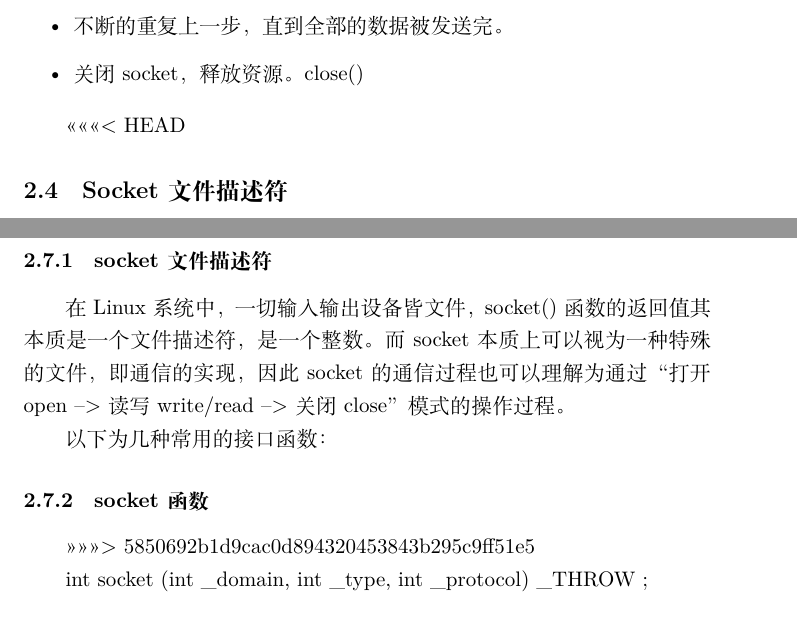
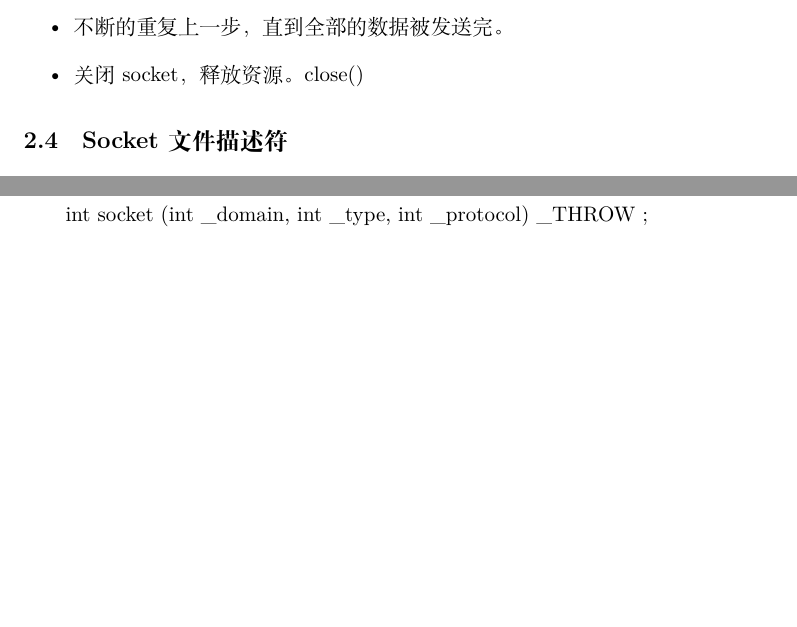
Before and after one commit to Xiaodiana0308/Network_Programming, a LaTeX document (wangluozhishi.tex): two parts of pages 6 and 11 of 11 before the commit and two parts of pages 6 and 10 of 11 after it, joined at a grey line, cut so that both start at the same text, the shorter picture padded with empty space. Compiled offline with XeLaTeX.

Commit message:
Merge branch 'master' of https://github.com/Xiaodiana0308/Network_Programming

```diff
--- a/wangluozhishi.tex
+++ b/wangluozhishi.tex
@@ -191,7 +191,6 @@ socket提供了流（stream）和数据报（datagram）两种通信机制，即
     \item 关闭socket，释放资源。close()
 \end{itemize}
 
-<<<<<<< HEAD
 \subsection{Socket文件描述符}
 
 在Linux系统中，一切输入输出设备皆文件。而socket本质上可以视为一种特殊的文件，即通信的实现，因此socket的通信过程也可以理解为通过“打开open –> 读写write/read –> 关闭close”模式的操作过程。
@@ -366,17 +365,6 @@ sockfd：服务端socket描述字。
 addrlen：表示服务端addr结构体的大小。
 
 使用：\textcolor{red}{bind(listenfd,(struct sockaddr *)\&servaddr,sizeof(servaddr))；}
-=======
-\subsection{客户端服务端程序概要}
-
-\subsubsection{socket文件描述符}
-
-在Linux系统中，一切输入输出设备皆文件，socket()函数的返回值其本质是一个文件描述符，是一个整数。而socket本质上可以视为一种特殊的文件，即通信的实现，因此socket的通信过程也可以理解为通过“打开open –> 读写write/read –> 关闭close”模式的操作过程。
-
-以下为几种常用的接口函数：
-
-\subsubsection{socket函数}
->>>>>>> 5850692b1d9cac0d894320453843b295c9ff51e5
 
 
 
```
Also changed, not shown: wangluozhishi.pdf, 1 other file.
